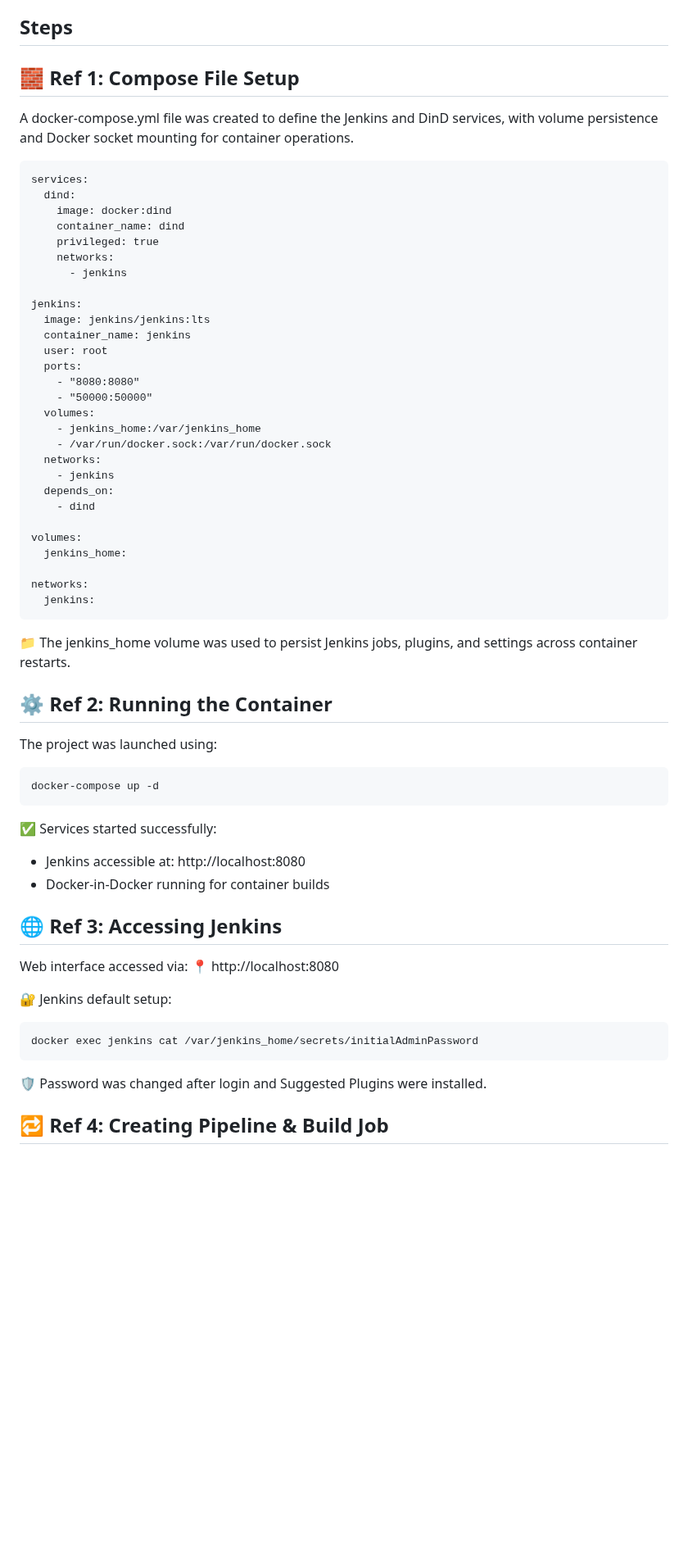
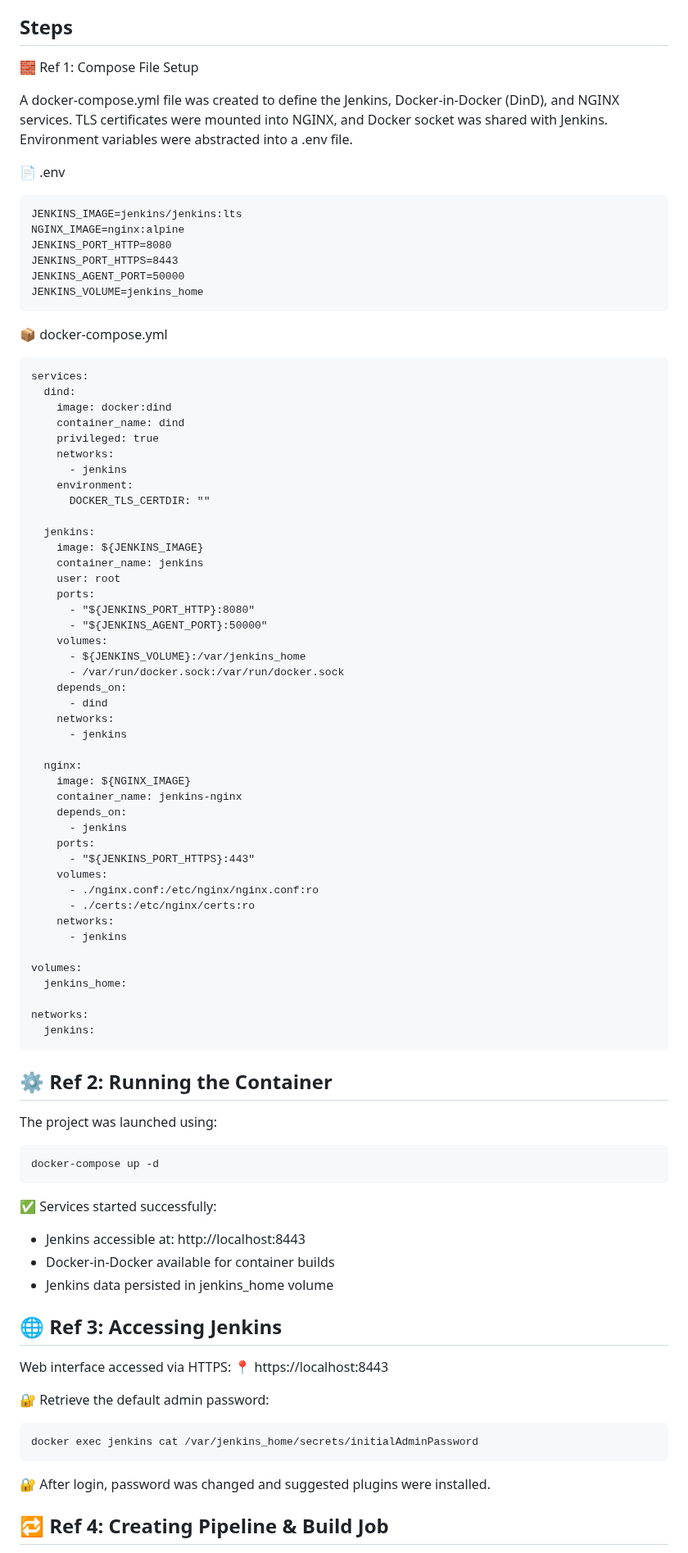
Before and after one commit to sanjog-shrestha/Docker, a Markdown page: CI_CD Pipeline/README.md, the part around one of its changes. Shown at 82% size. Drawn GitHub-style; blank space fills up the shorter version.

```diff
--- a/CI_CD Pipeline/README.md
+++ b/CI_CD Pipeline/README.md
@@ -36,9 +36,20 @@ The objective of this project was to deploy a lightweight, fully containerized C
 
 ## Steps
 
-## 🧱 Ref 1: Compose File Setup
+🧱 Ref 1: Compose File Setup
 
-A docker-compose.yml file was created to define the Jenkins and DinD services, with volume persistence and Docker socket mounting for container operations.
+A docker-compose.yml file was created to define the Jenkins, Docker-in-Docker (DinD), and NGINX services. TLS certificates were mounted into NGINX, and Docker socket was shared with Jenkins. Environment variables were abstracted into a .env file.
+
+📄 .env
+
+    JENKINS_IMAGE=jenkins/jenkins:lts
+    NGINX_IMAGE=nginx:alpine
+    JENKINS_PORT_HTTP=8080
+    JENKINS_PORT_HTTPS=8443
+    JENKINS_AGENT_PORT=50000
+    JENKINS_VOLUME=jenkins_home
+
+📦 docker-compose.yml
 
     services:
       dind:
@@ -47,29 +58,42 @@ A docker-compose.yml file was created to define the Jenkins and DinD services, w
         privileged: true
         networks:
           - jenkins
+        environment:
+          DOCKER_TLS_CERTDIR: ""
 
-    jenkins:
-      image: jenkins/jenkins:lts
-      container_name: jenkins
-      user: root
-      ports:
-        - "8080:8080"
-        - "50000:50000"
-      volumes:
-        - jenkins_home:/var/jenkins_home
-        - /var/run/docker.sock:/var/run/docker.sock
-      networks:
-        - jenkins
-      depends_on:
-        - dind
+      jenkins:
+        image: ${JENKINS_IMAGE}
+        container_name: jenkins
+        user: root
+        ports:
+          - "${JENKINS_PORT_HTTP}:8080"
+          - "${JENKINS_AGENT_PORT}:50000"
+        volumes:
+          - ${JENKINS_VOLUME}:/var/jenkins_home
+          - /var/run/docker.sock:/var/run/docker.sock
+        depends_on:
+          - dind
+        networks:
+          - jenkins
+
+      nginx:
+        image: ${NGINX_IMAGE}
+        container_name: jenkins-nginx
+        depends_on:
+          - jenkins
+        ports:
+          - "${JENKINS_PORT_HTTPS}:443"
+        volumes:
+          - ./nginx.conf:/etc/nginx/nginx.conf:ro
+          - ./certs:/etc/nginx/certs:ro
+        networks:
+          - jenkins
 
     volumes:
       jenkins_home:
 
     networks:
       jenkins:
-
-📁 The jenkins_home volume was used to persist Jenkins jobs, plugins, and settings across container restarts.
 
 ## ⚙️ Ref 2: Running the Container
 
@@ -78,19 +102,20 @@ The project was launched using:
     docker-compose up -d
 
 ✅ Services started successfully:
-- Jenkins accessible at: http://localhost:8080
-- Docker-in-Docker running for container builds
+- Jenkins accessible at: http://localhost:8443
+- Docker-in-Docker available for container builds
+- Jenkins data persisted in jenkins_home volume
 
 ## 🌐 Ref 3: Accessing Jenkins
 
-Web interface accessed via:
-📍 http://localhost:8080
+Web interface accessed via HTTPS:
+📍 https://localhost:8443
 
-🔐 Jenkins default setup:
+🔐 Retrieve the default admin password:
 
     docker exec jenkins cat /var/jenkins_home/secrets/initialAdminPassword
 
-🛡️ Password was changed after login and Suggested Plugins were installed.
+🔐 After login, password was changed and suggested plugins were installed.
 
 ## 🔁 Ref 4: Creating Pipeline & Build Job
 
```
Also changed, not shown: other parts of CI_CD Pipeline/README.md (+48 -45 lines).
